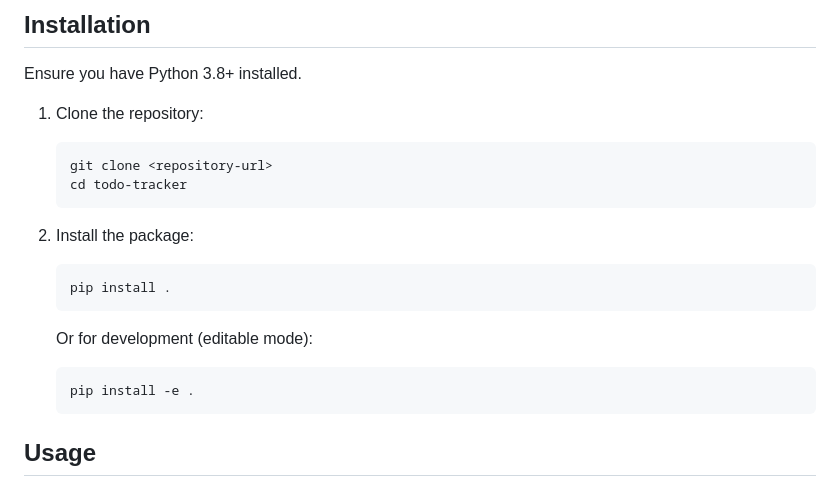
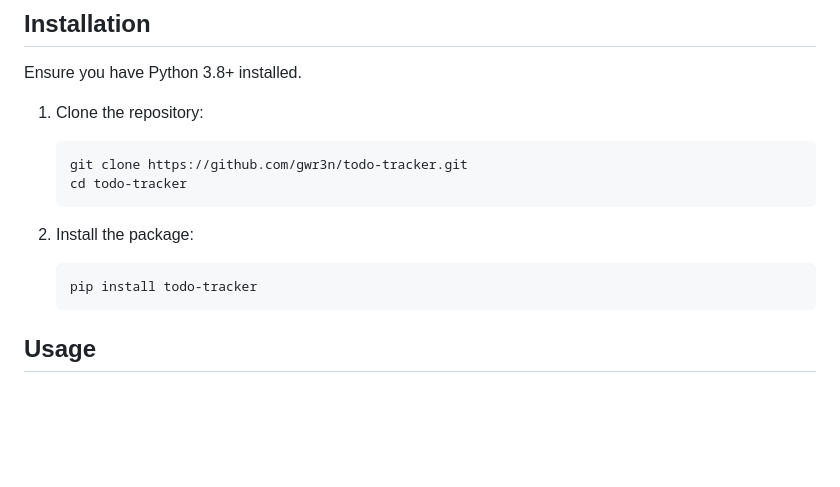
Before and after one commit to gwr3n/todo-tracker, a Markdown page: README.md, the part around the change. Drawn GitHub-style; blank space fills up the shorter version.

Commit message:
docs: Update installation instructions in README to use specific repository URL and `pip install todo-tracker`.

````diff
--- a/README.md
+++ b/README.md
@@ -45,18 +45,13 @@ Ensure you have Python 3.8+ installed.
 
 1.  Clone the repository:
     ```bash
-    git clone <repository-url>
+    git clone https://github.com/gwr3n/todo-tracker.git
     cd todo-tracker
     ```
 
 2.  Install the package:
     ```bash
-    pip install .
-    ```
-
-    Or for development (editable mode):
-    ```bash
-    pip install -e .
+    pip install todo-tracker
     ```
 
 ## Usage
````
